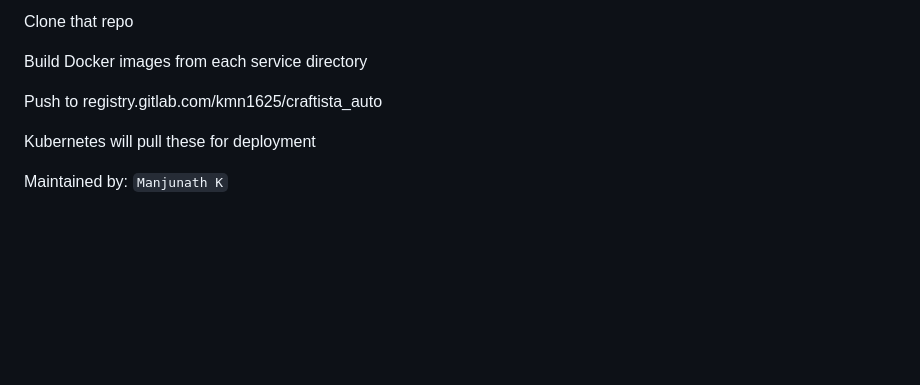
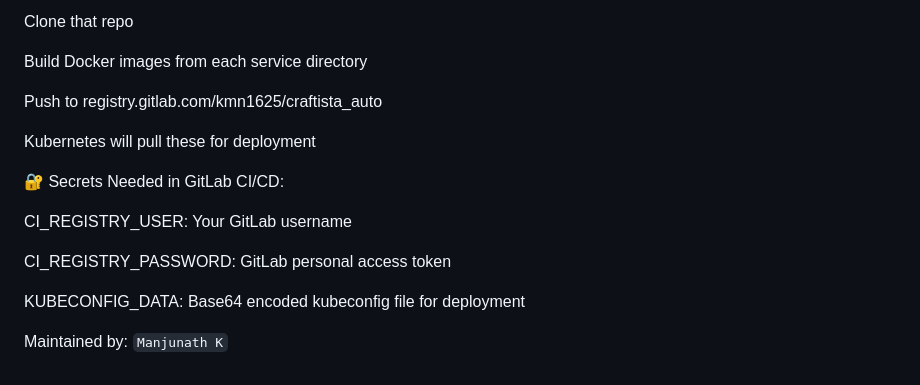
Before and after one commit to kmn1625/craftista_auto, a Markdown page: README.md, the part around the change. Rendered like a GitHub page; blank space fills up the shorter version.

```diff
--- a/README.md
+++ b/README.md
@@ -147,4 +147,12 @@ Push to registry.gitlab.com/kmn1625/craftista_auto
 
 Kubernetes will pull these for deployment
 
+🔐 Secrets Needed in GitLab CI/CD:
+
+CI_REGISTRY_USER: Your GitLab username
+
+CI_REGISTRY_PASSWORD: GitLab personal access token
+
+KUBECONFIG_DATA: Base64 encoded kubeconfig file for deployment
+
 Maintained by: `Manjunath K`
```
